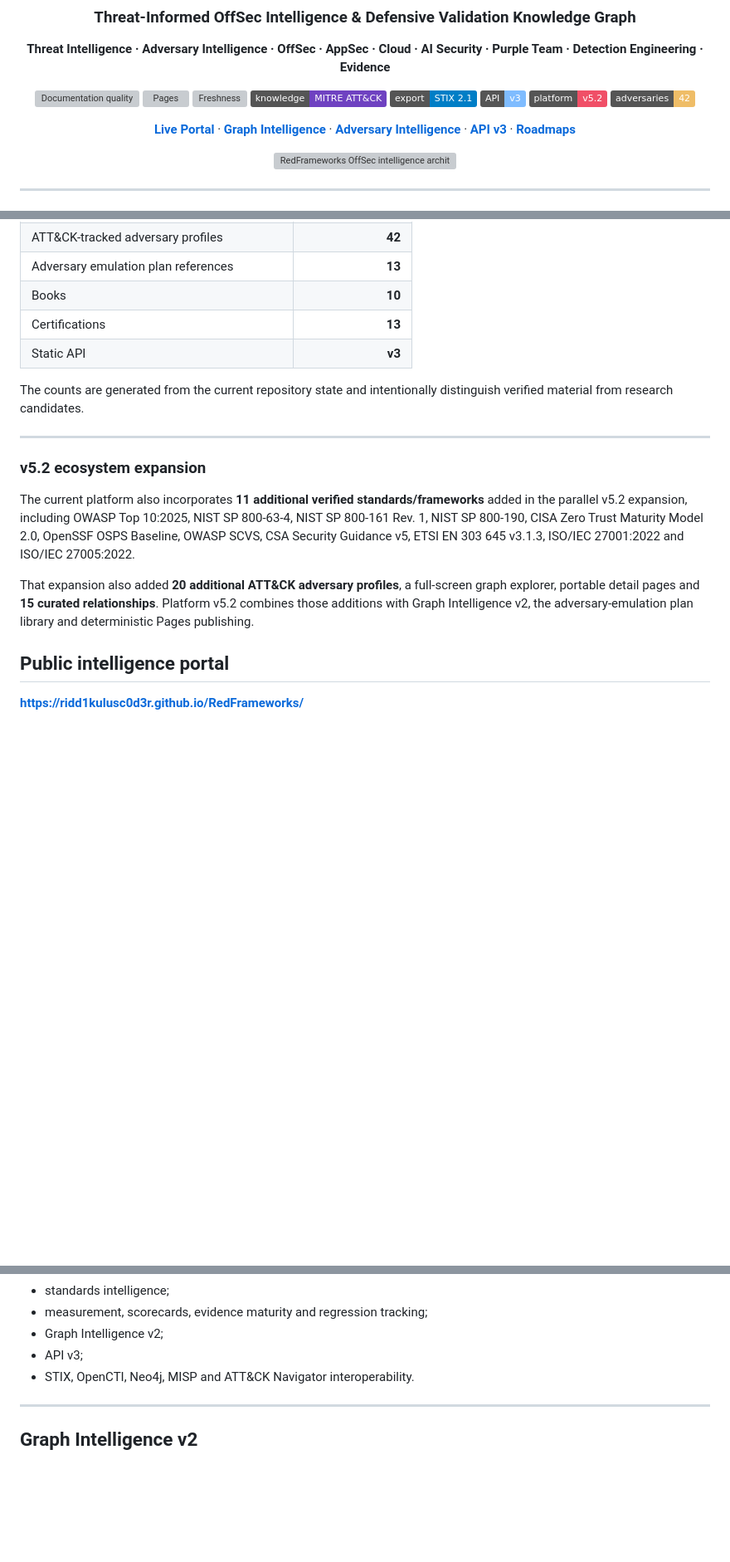
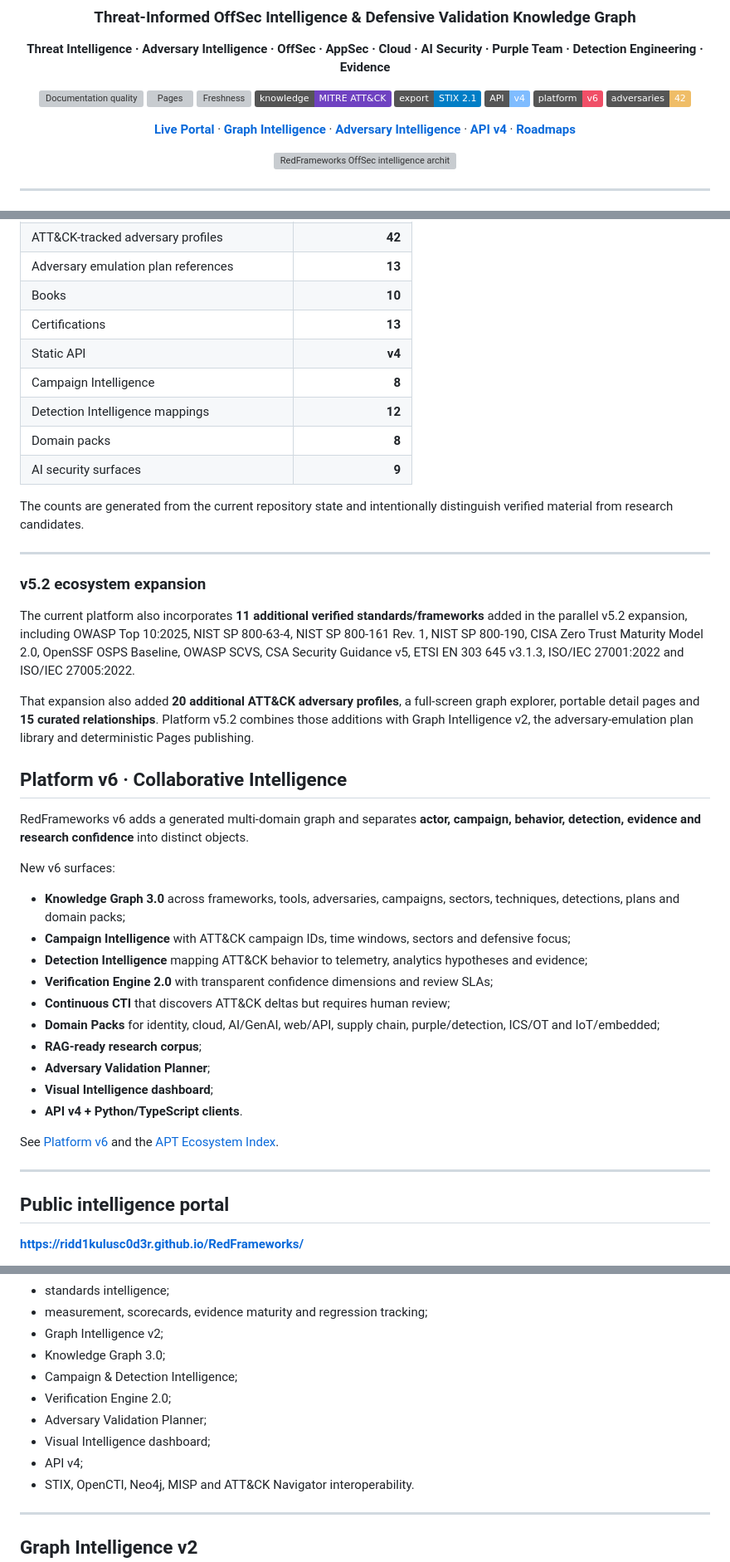
Before and after one commit to Ridd1kulusC0d3r/RedFrameworks, a Markdown page: README.md, 3 parts joined by grey strips. Shown at 83% size. Drawn GitHub-style; badges without logos; blank space fills up the shorter version; grey boxes are pictures that could not be loaded.

Commit message:
docs: surface Platform v6 collaborative intelligence

```diff
--- a/README.md
+++ b/README.md
@@ -11,14 +11,14 @@
 [![Freshness](https://github.com/Ridd1kulusC0d3r/RedFrameworks/actions/workflows/freshness.yml/badge.svg)](https://github.com/Ridd1kulusC0d3r/RedFrameworks/actions/workflows/freshness.yml)
 [![ATT&CK](https://img.shields.io/badge/knowledge-MITRE%20ATT%26CK-6f42c1)](https://attack.mitre.org/)
 [![STIX 2.1](https://img.shields.io/badge/export-STIX%202.1-blue)](docs/api.md)
-[![API v3](https://img.shields.io/badge/API-v3-7fbcff)](docs/api.md)
-[![Platform v5.2](https://img.shields.io/badge/platform-v5.2-f04f67)](docs/next-evolutions.md)
+[![API v4](https://img.shields.io/badge/API-v4-7fbcff)](docs/api.md)
+[![Platform v6](https://img.shields.io/badge/platform-v6-f04f67)](docs/platform-v6.md)
 [![Adversary Intel](https://img.shields.io/badge/adversaries-42-efbd67)](docs/adversary-intelligence.md)
 
 [**Live Portal**](https://ridd1kulusc0d3r.github.io/RedFrameworks/) ·
 [**Graph Intelligence**](https://ridd1kulusc0d3r.github.io/RedFrameworks/#graph) ·
 [**Adversary Intelligence**](https://ridd1kulusc0d3r.github.io/RedFrameworks/#adversaries) ·
-[**API v3**](docs/api.md) ·
+[**API v4**](docs/api.md) ·
 [**Roadmaps**](docs/roadmaps/README.md)
 
 </div>
@@ -61,7 +61,11 @@ The goal is not to accumulate every repository with the word “security” in i
 | Adversary emulation plan references | **13** |
 | Books | **10** |
 | Certifications | **13** |
-| Static API | **v3** |
+| Static API | **v4** |
+| Campaign Intelligence | **8** |
+| Detection Intelligence mappings | **12** |
+| Domain packs | **8** |
+| AI security surfaces | **9** |
 
 The counts are generated from the current repository state and intentionally distinguish verified material from research candidates.
 
@@ -72,6 +76,27 @@ The counts are generated from the current repository state and intentionally dis
 The current platform also incorporates **11 additional verified standards/frameworks** added in the parallel v5.2 expansion, including OWASP Top 10:2025, NIST SP 800-63-4, NIST SP 800-161 Rev. 1, NIST SP 800-190, CISA Zero Trust Maturity Model 2.0, OpenSSF OSPS Baseline, OWASP SCVS, CSA Security Guidance v5, ETSI EN 303 645 v3.1.3, ISO/IEC 27001:2022 and ISO/IEC 27005:2022.
 
 That expansion also added **20 additional ATT&CK adversary profiles**, a full-screen graph explorer, portable detail pages and **15 curated relationships**. Platform v5.2 combines those additions with Graph Intelligence v2, the adversary-emulation plan library and deterministic Pages publishing.
+
+## Platform v6 · Collaborative Intelligence
+
+RedFrameworks v6 adds a generated multi-domain graph and separates **actor, campaign, behavior, detection, evidence and research confidence** into distinct objects.
+
+New v6 surfaces:
+
+- **Knowledge Graph 3.0** across frameworks, tools, adversaries, campaigns, sectors, techniques, detections, plans and domain packs;
+- **Campaign Intelligence** with ATT&CK campaign IDs, time windows, sectors and defensive focus;
+- **Detection Intelligence** mapping ATT&CK behavior to telemetry, analytics hypotheses and evidence;
+- **Verification Engine 2.0** with transparent confidence dimensions and review SLAs;
+- **Continuous CTI** that discovers ATT&CK deltas but requires human review;
+- **Domain Packs** for identity, cloud, AI/GenAI, web/API, supply chain, purple/detection, ICS/OT and IoT/embedded;
+- **RAG-ready research corpus**;
+- **Adversary Validation Planner**;
+- **Visual Intelligence dashboard**;
+- **API v4 + Python/TypeScript clients**.
+
+See [Platform v6](docs/platform-v6.md) and the [APT Ecosystem Index](docs/apt-ecosystem-index.md).
+
+---
 
 ## Public intelligence portal
 
@@ -93,7 +118,12 @@ The portal is a client-side intelligence application generated from canonical re
 - standards intelligence;
 - measurement, scorecards, evidence maturity and regression tracking;
 - Graph Intelligence v2;
-- API v3;
+- Knowledge Graph 3.0;
+- Campaign & Detection Intelligence;
+- Verification Engine 2.0;
+- Adversary Validation Planner;
+- Visual Intelligence dashboard;
+- API v4;
 - STIX, OpenCTI, Neo4j, MISP and ATT&CK Navigator interoperability.
 
 ---
```
